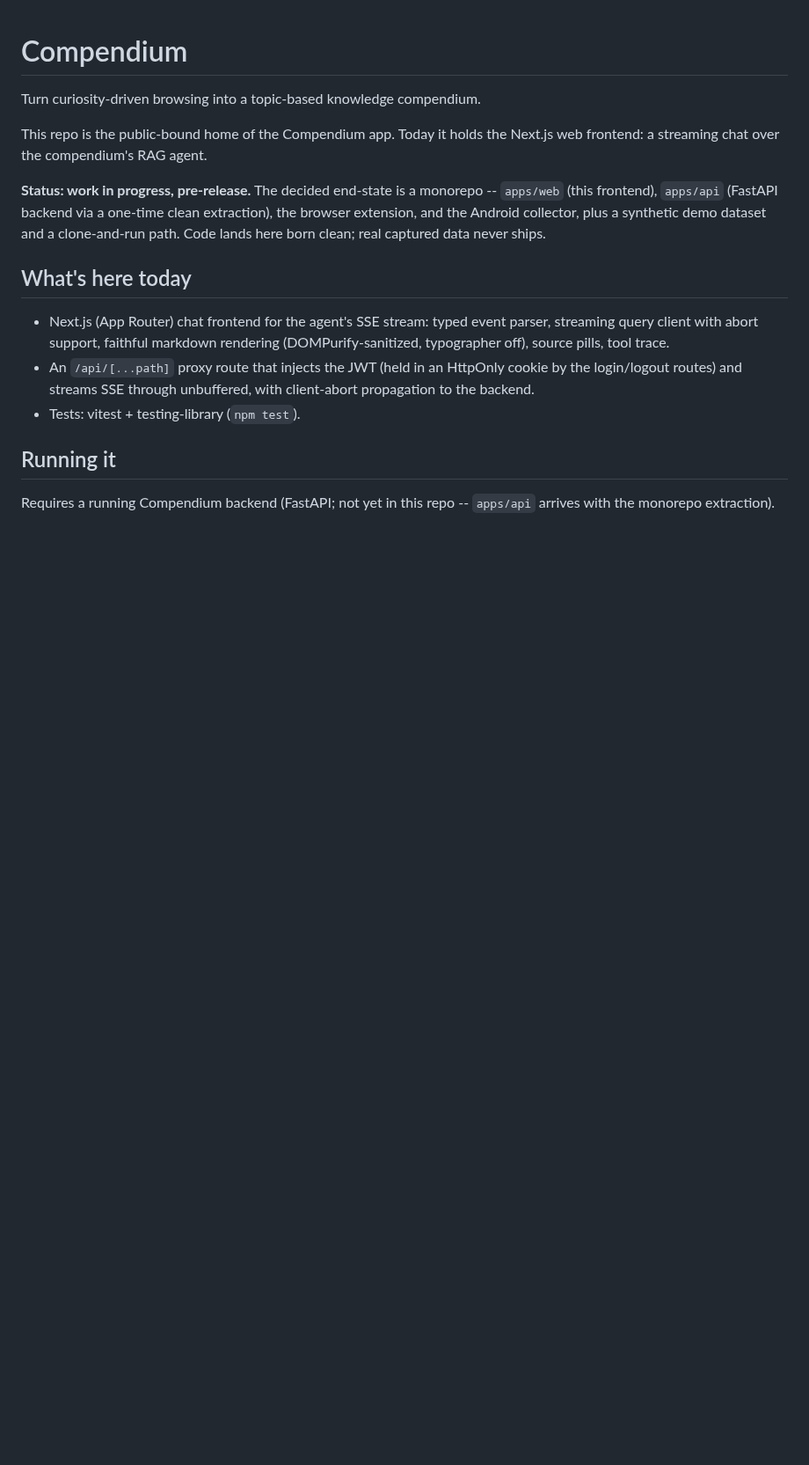
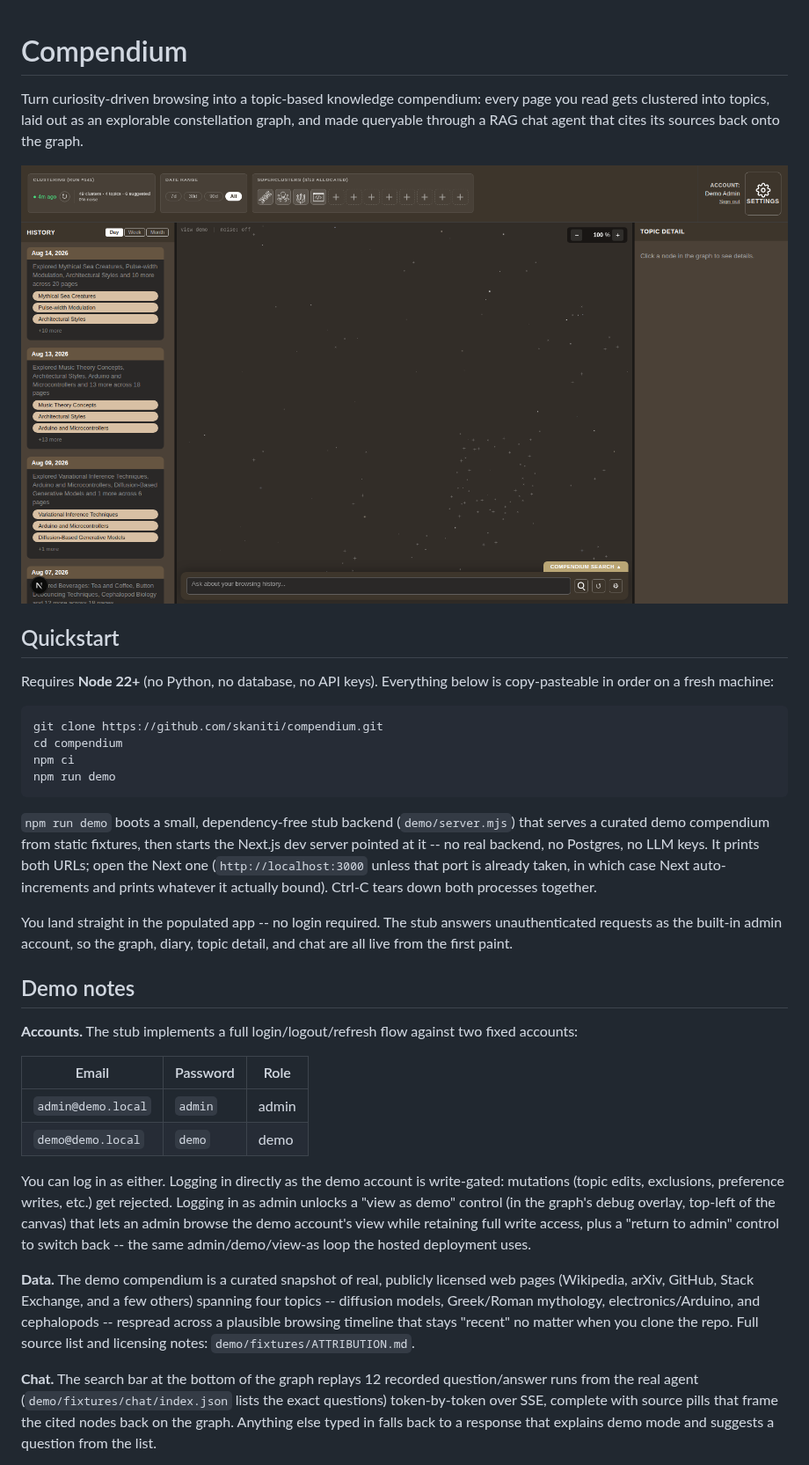
Before and after one commit to skaniti/compendium, a Markdown page: README.md, the part around one of its changes. Shown at 88% size. Drawn GitHub-style; pictures changed too: docs/readme/app-shell.png (added); blank space fills up the shorter version.

Commit message:
docs: stranger-first readme with demo quickstart

````diff
--- a/README.md
+++ b/README.md
@@ -1,28 +1,64 @@
 # Compendium
 
-Turn curiosity-driven browsing into a topic-based knowledge compendium.
+Turn curiosity-driven browsing into a topic-based knowledge compendium: every
+page you read gets clustered into topics, laid out as an explorable
+constellation graph, and made queryable through a RAG chat agent that cites
+its sources back onto the graph.
 
-This repo is the public-bound home of the Compendium app. Today it holds the
-Next.js web frontend: a streaming chat over the compendium's RAG agent.
+![Compendium app shell -- diary panel, constellation graph, topic detail](docs/readme/app-shell.png)
 
-**Status: work in progress, pre-release.** The decided end-state is a
-monorepo -- `apps/web` (this frontend), `apps/api` (FastAPI backend via a
-one-time clean extraction), the browser extension, and the Android collector,
-plus a synthetic demo dataset and a clone-and-run path. Code lands here born
-clean; real captured data never ships.
+## Quickstart
 
-## What's here today
+Requires **Node 22+** (no Python, no database, no API keys). Everything below
+is copy-pasteable in order on a fresh machine:
 
-- Next.js (App Router) chat frontend for the agent's SSE stream: typed event
-  parser, streaming query client with abort support, faithful markdown
-  rendering (DOMPurify-sanitized, typographer off), source pills, tool trace.
-- An `/api/[...path]` proxy route that injects the JWT (held in an HttpOnly
-  cookie by the login/logout routes) and streams SSE through unbuffered, with
-  client-abort propagation to the backend.
-- Tests: vitest + testing-library (`npm test`).
+```bash
+git clone https://github.com/skaniti/compendium.git
+cd compendium
+npm ci
+npm run demo
+```
 
-## Running it
+`npm run demo` boots a small, dependency-free stub backend (`demo/server.mjs`)
+that serves a curated demo compendium from static fixtures, then starts the
+Next.js dev server pointed at it -- no real backend, no Postgres, no LLM keys.
+It prints both URLs; open the Next one (`http://localhost:3000` unless that
+port is already taken, in which case Next auto-increments and prints whatever
+it actually bound). Ctrl-C tears down both processes together.
 
-Requires a running Compendium backend (FastAPI; not yet in this repo --
-`apps/api` arrives with the monorepo extraction).
+You land straight in the populated app -- no login required. The stub answers
+unauthenticated requests as the built-in admin account, so the graph, diary,
+topic detail, and chat are all live from the first paint.
 
+## Demo notes
+
+**Accounts.** The stub implements a full login/logout/refresh flow against
+two fixed accounts:
+
+| Email               | Password | Role  |
+| ------------------- | -------- | ----- |
+| `admin@demo.local`  | `admin`  | admin |
+| `demo@demo.local`   | `demo`   | demo  |
+
+You can log in as either. Logging in directly as the demo account is
+write-gated: mutations (topic edits, exclusions, preference writes, etc.) get
+rejected. Logging in as admin unlocks a "view as demo" control (in the
+graph's debug overlay, top-left of the canvas) that lets an admin browse the
+demo account's view while retaining full write access, plus a "return to
+admin" control to switch back -- the same admin/demo/view-as loop the hosted
+deployment uses.
+
+**Data.** The demo compendium is a curated snapshot of real, publicly
+licensed web pages (Wikipedia, arXiv, GitHub, Stack Exchange, and a few
+others) spanning four topics -- diffusion models, Greek/Roman mythology,
+electronics/Arduino, and cephalopods -- respread across a plausible browsing
+timeline that stays "recent" no matter when you clone the repo. Full source
+list and licensing notes: `demo/fixtures/ATTRIBUTION.md`.
+
+**Chat.** The search bar at the bottom of the graph replays 12 recorded
+question/answer runs from the real agent (`demo/fixtures/chat/index.json`
+lists the exact questions) token-by-token over SSE, complete with source
+pills that frame the cited nodes back on the graph. Anything else typed in
+falls back to a response that explains demo mode and suggests a question
+from the list.
+
````
Also changed, not shown: other parts of README.md (+64 -10 lines), docs/readme/chat.png (added), docs/readme/topic-detail.png (added).
